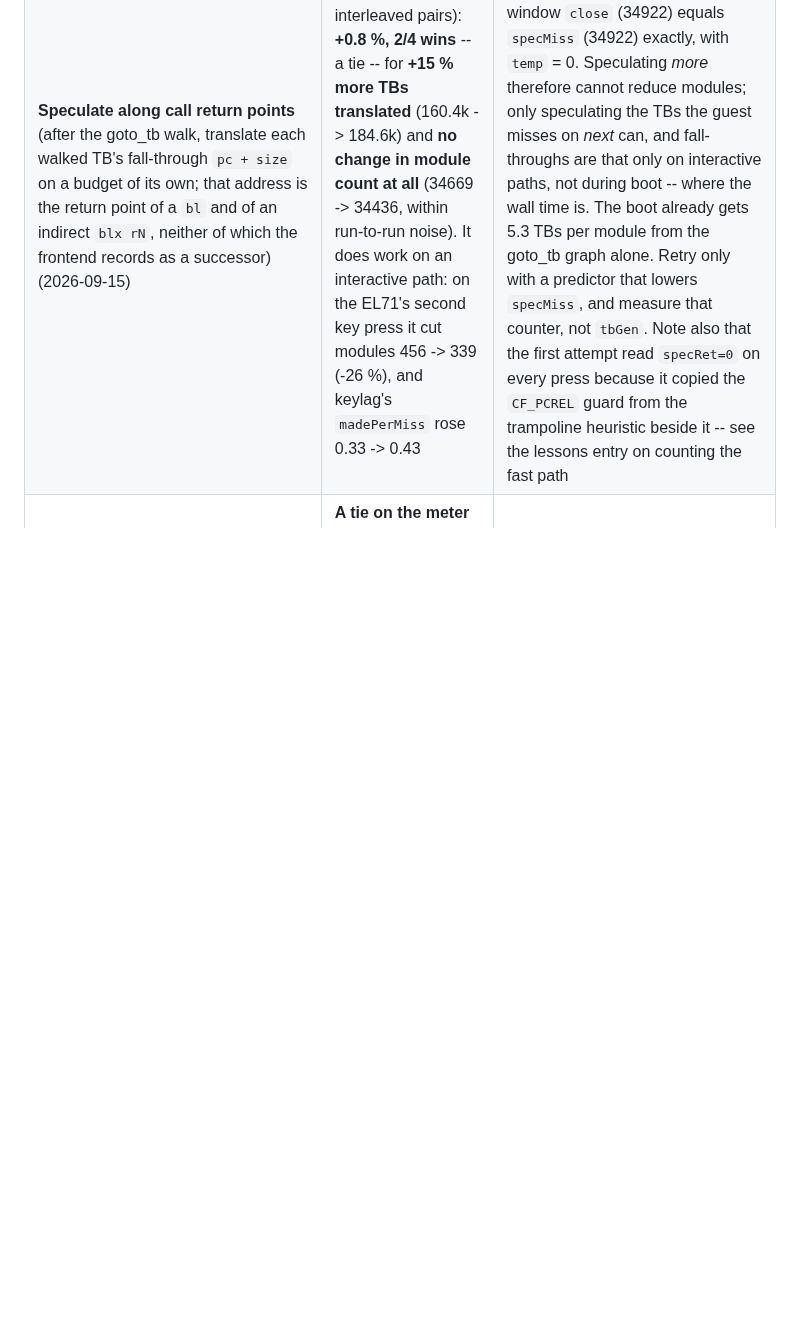
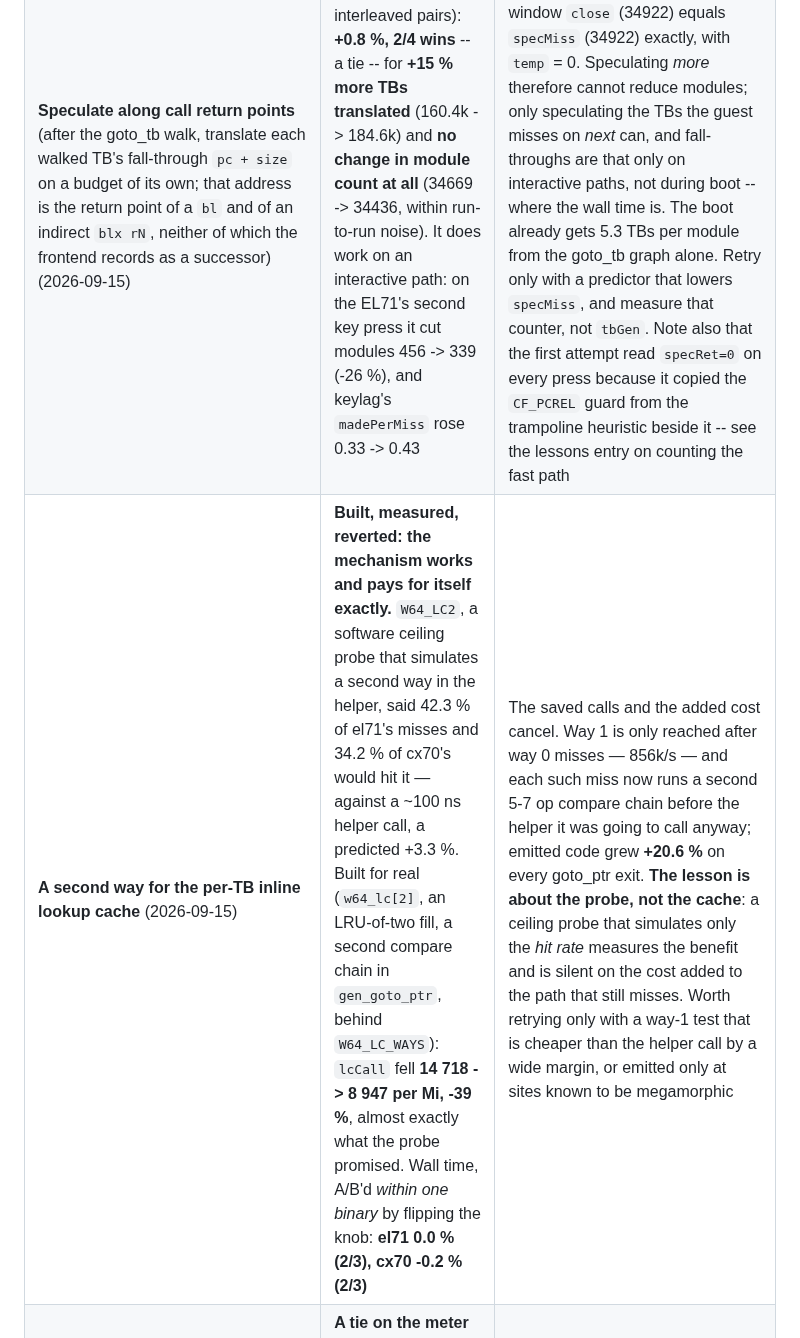
Before and after one commit to siemens-mobile-hacks/pmb887x-emu-web, a Markdown page: doc/optimization-playbook.md, the part around the change. Rendered like a GitHub page; blank space fills up the shorter version.

```diff
--- a/doc/optimization-playbook.md
+++ b/doc/optimization-playbook.md
@@ -426,6 +426,7 @@ commit, then `ninja-fast.sh` and the ladder.
 |---|---|---|
 | **`arm_rebuild_hflags` as an 11 % target** (the profile's single largest vCPU entry on an idle CX70, apparently contradicting round fifteen's rejection of the `cpsr_write` hflags skip) (2026-09-15) | Not a target and never was: an unconditional entry counter (`hflagsCalls`, index 85) puts the call rate at **11,606/s**, so 11.0 % of a 30 s profile would be **9.5 us per call** for a function priced at ~76 ns.  A 10,000-iteration volatile spin placed in it took the board 113 MIPS -> **0.7 MIPS**, confirming both the rate and that the knob reaches the code | **The profiler names the wrong function.**  Profiling the spin build -- where all the work provably sits in `arm_rebuild_hflags` and calls nothing -- reported `rebuild_hflags_a32` **67.3 %**, `arm_rebuild_hflags` 20.3 %, `arm_security_space` 9.5 %, `cpsr_write` 1.0 %.  A name in a wprof2 profile identifies a neighbourhood, not a function.  Round fifteen's A/B was right and its profile was not.  Price a function from a counter times a per-call cost, or by a volatile-spin probe -- never from self-time; and see doc/lessons.md for the two ways a cost probe silently measures nothing |
 | **Speculate along call return points** (after the goto_tb walk, translate each walked TB's fall-through `pc + size` on a budget of its own; that address is the return point of a `bl` and of an indirect `blx rN`, neither of which the frontend records as a successor) (2026-09-15) | EL71 boot window (100M-1500M, fixed guest work, 4 interleaved pairs): **+0.8 %, 2/4 wins** -- a tie -- for **+15 % more TBs translated** (160.4k -> 184.6k) and **no change in module count at all** (34669 -> 34436, within run-to-run noise).  It does work on an interactive path: on the EL71's second key press it cut modules 456 -> 339 (-26 %), and keylag's `madePerMiss` rose 0.33 -> 0.43 | **Module count is miss count.**  A batch is opened by a lookup miss and closed the moment that miss's TB executes, so on the EL71 boot window `close` (34922) equals `specMiss` (34922) exactly, with `temp` = 0.  Speculating *more* therefore cannot reduce modules; only speculating the TBs the guest misses on *next* can, and fall-throughs are that only on interactive paths, not during boot -- where the wall time is.  The boot already gets 5.3 TBs per module from the goto_tb graph alone.  Retry only with a predictor that lowers `specMiss`, and measure that counter, not `tbGen`.  Note also that the first attempt read `specRet=0` on every press because it copied the `CF_PCREL` guard from the trampoline heuristic beside it -- see the lessons entry on counting the fast path |
+| **A second way for the per-TB inline lookup cache** (2026-09-15) | **Built, measured, reverted: the mechanism works and pays for itself exactly.** `W64_LC2`, a software ceiling probe that simulates a second way in the helper, said 42.3 % of el71's misses and 34.2 % of cx70's would hit it — against a ~100 ns helper call, a predicted +3.3 %. Built for real (`w64_lc[2]`, an LRU-of-two fill, a second compare chain in `gen_goto_ptr`, behind `W64_LC_WAYS`): `lcCall` fell **14 718 -> 8 947 per Mi, -39 %**, almost exactly what the probe promised. Wall time, A/B'd *within one binary* by flipping the knob: **el71 0.0 % (2/3), cx70 -0.2 % (2/3)** | The saved calls and the added cost cancel. Way 1 is only reached after way 0 misses — 856k/s — and each such miss now runs a second 5-7 op compare chain before the helper it was going to call anyway; emitted code grew **+20.6 %** on every goto_ptr exit. **The lesson is about the probe, not the cache**: a ceiling probe that simulates only the *hit rate* measures the benefit and is silent on the cost added to the path that still misses. Worth retrying only with a way-1 test that is cheaper than the helper call by a wide margin, or emitted only at sites known to be megamorphic |
 | **Raising `W64_SPEC_N` above its default 32** (the speculative successor budget; 64 looked like a free win) (2026-09-15) | **A tie on the meter that counts.** An insns-at-fixed-wall sweep read a clean inverted-U peaking at 64 — el71 boot 753M -> 799M insns (+3-6 %), modules down, pipeline share down — and `workbench.mjs` then read **27.88 vs 27.95 MIPS over 4 interleaved pairs, 2/4 wins each**. Cross-board was already mixed (cx70 +0.7 %, s75 +1.0 %, **ke800 -3.5 %**) | The mechanism works and cancels: at 64 the modules fall 4.8 % (33 846 -> 32 213) and the TBs translated rise 6.5 % (162 726 -> 173 295), which is **module count is miss count** seen from the other side — you buy compile time with translate time at roughly par. Past 64 it inverts outright (at 512, translate 12.50 % vs compile 10.01 %). Two lessons: the knob is already at a flat optimum, and **insns-at-fixed-wall found a shape that the fixed-guest-work meter refused to confirm** — use the first to explore, never to decide |
 | **`W64_NOGENBUMP` — the inline cache's global generation** (every `tcg_flush_jmp_cache` bumps one global `tb_key_gen`, retiring *every* `w64_lc` slot at once; at 1920 bumps/s an epoch is 0.5 ms, so the hypothesis was that slots die before they are reused) (2026-09-15) | **17 %, and no time in it.** The ceiling probe (skip the bump entirely — unsound, stale targets survive) moved `lcCall` only 14 644 -> 12 112 per Mi on an EL71 boot, with MIPS unchanged (28.7 vs 28.5) | So ~83 % of inline-cache misses are genuine: the target really does differ, exactly the megamorphic return sites 0047's note predicted. 420 k helper calls/s at any believable per-call cost is ~1 % of wall, so a sound per-page or per-ASID generation scheme would buy a fraction of that. **The probe is worth keeping** (`W64_NOGENBUMP=1`, clearly marked unsound) — it prices a perfect inline cache in one run. Retry only with a way to make *megamorphic* sites cheap, which a generation scheme is not |
 | **The `ldr pc, [pc, #-4]` trampoline heuristic** (a TB ending in that insn jumps to the literal immediately after it — an edge `goto_tb` cannot record, since it is an indirect branch; read the literal through the speculation walk's non-faulting probe and queue it as an extra successor) (2026-09-15) | **The pattern is not there.** With the guard lifted and each queued TB's guest pc carried alongside the walk, the tail probe succeeds on **141 nodes per Mi** (EL71) — i.e. on essentially every node walked — and of those the pattern matches **0.004 per Mi**: about one node in 35,000, against 6.5–17.6 lookup misses per Mi. Four boards, same answer (`specTramp` per Mi: el71 0.004, ke800 0.02, cx70 0.00, s75 0.00) | It had **never once run**: it was guarded on `!CF_PCREL`, which `arm_cpu_realizefn` sets on every system-mode ARM TB, and both the code and the guard arrived in the same commit (2ad6330fdf). Two rounds read it as a live optimization. The ~35,000:1 gap means no timing A/B was needed or run — a mechanism that fires four times in a boot cannot move a wall clock. **Deleted rather than shipped behind a knob** (−26 lines): dead code that looks live costs more than it saves. Note the measurement order that made this cheap — point the counter at the *probe* first, so "the pattern is rare" is distinguishable from "the probe never ran"; the two look identical from a zero |
```
Also changed, not shown: doc/lessons.md (+26 -0 lines), doc/performance-handoff.md (+8 -3 lines).
